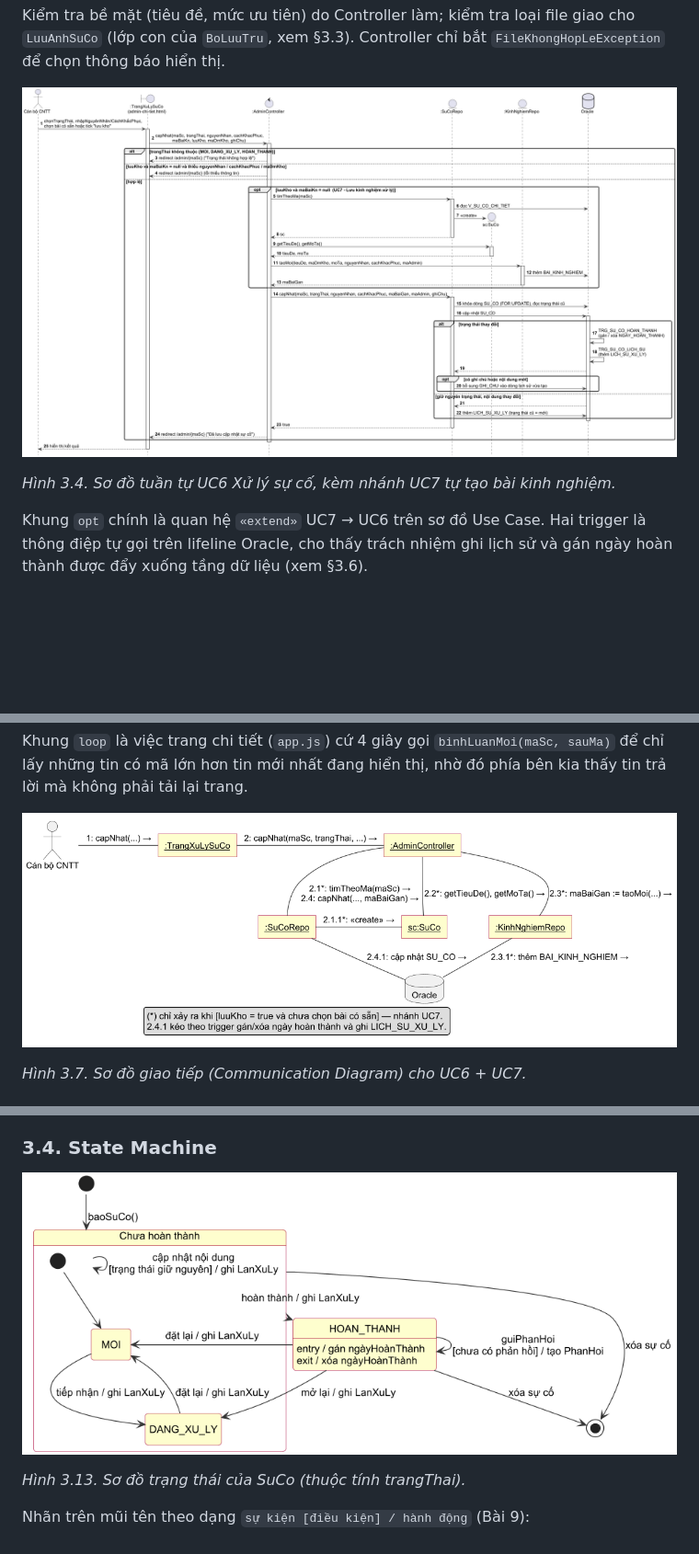
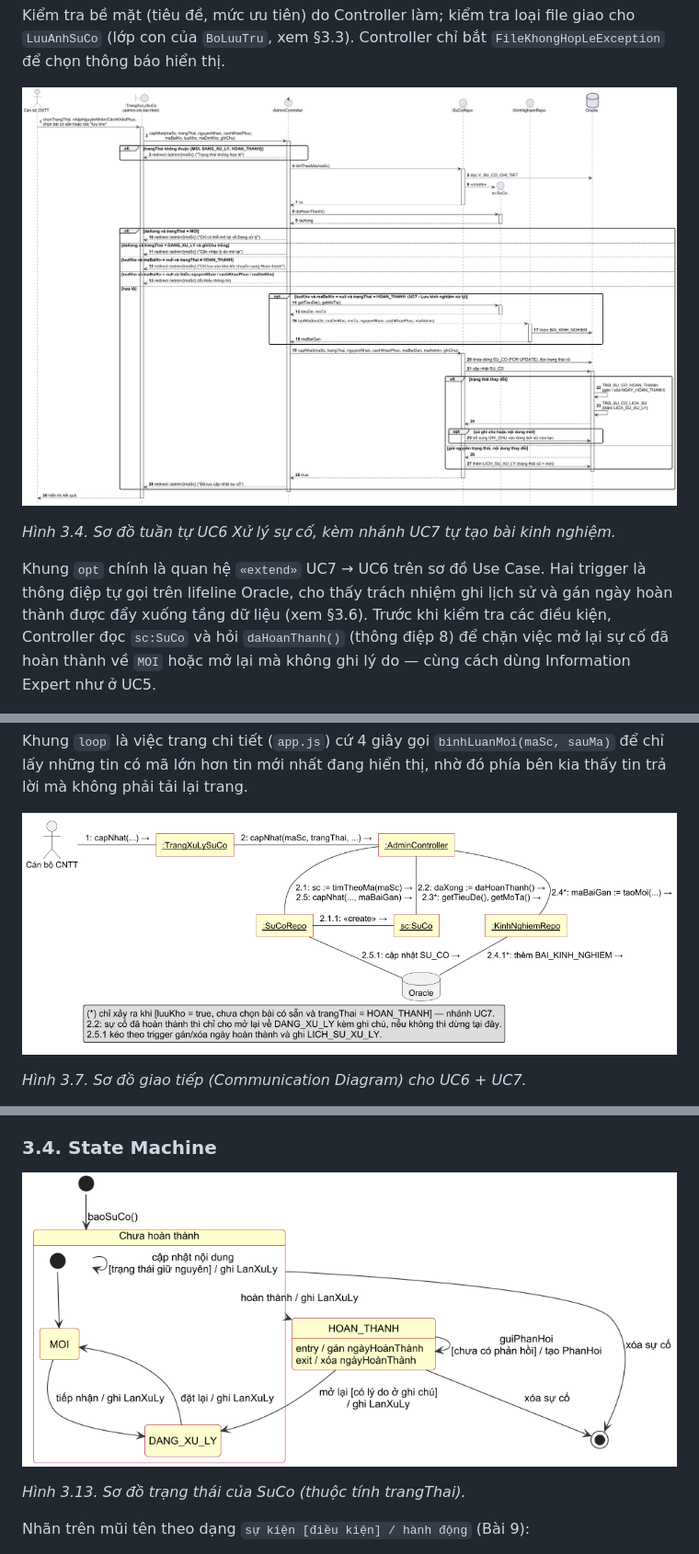
Before and after one commit to greyd254/IMS_TEST, a Markdown page: BAO_CAO_OOAD.md, 3 parts joined by grey strips. Shown at 92% size. GitHub-like rendering; pictures changed too: docs/uml/h3_2b_sd_uc6_uc7.png, docs/uml/h3_2e_gt_uc6_uc7.png, docs/uml/h3_4a_trangthai_suco.png; blank space fills up the shorter version.

```diff
--- a/BAO_CAO_OOAD.md
+++ b/BAO_CAO_OOAD.md
@@ -460,6 +468,8 @@ Kiểm tra bề mặt (tiêu đề, mức ưu tiên) do Controller làm; kiểm
 
 Khung `opt` chính là quan hệ `«extend»` UC7 → UC6 trên sơ đồ Use Case. Hai trigger là thông điệp tự gọi trên
 lifeline Oracle, cho thấy trách nhiệm ghi lịch sử và gán ngày hoàn thành được đẩy xuống tầng dữ liệu (xem §3.6).
+Trước khi kiểm tra các điều kiện, Controller đọc `sc:SuCo` và hỏi `daHoanThanh()` (thông điệp 8) để chặn việc mở
+lại sự cố đã hoàn thành về `MOI` hoặc mở lại mà không ghi lý do — cùng cách dùng Information Expert như ở UC5.
 
 ![Hình 3.5 — Sơ đồ tuần tự UC5 Gửi phản hồi](docs/uml/h3_2c_sd_uc5.png)
 
```
Also changed, not shown: other parts of BAO_CAO_OOAD.md (+39 -23 lines), docs/uml/h1_8b_hoatdong_xuly.png, docs/uml/h2_5b_ssd_uc6.png, 6 other files.
